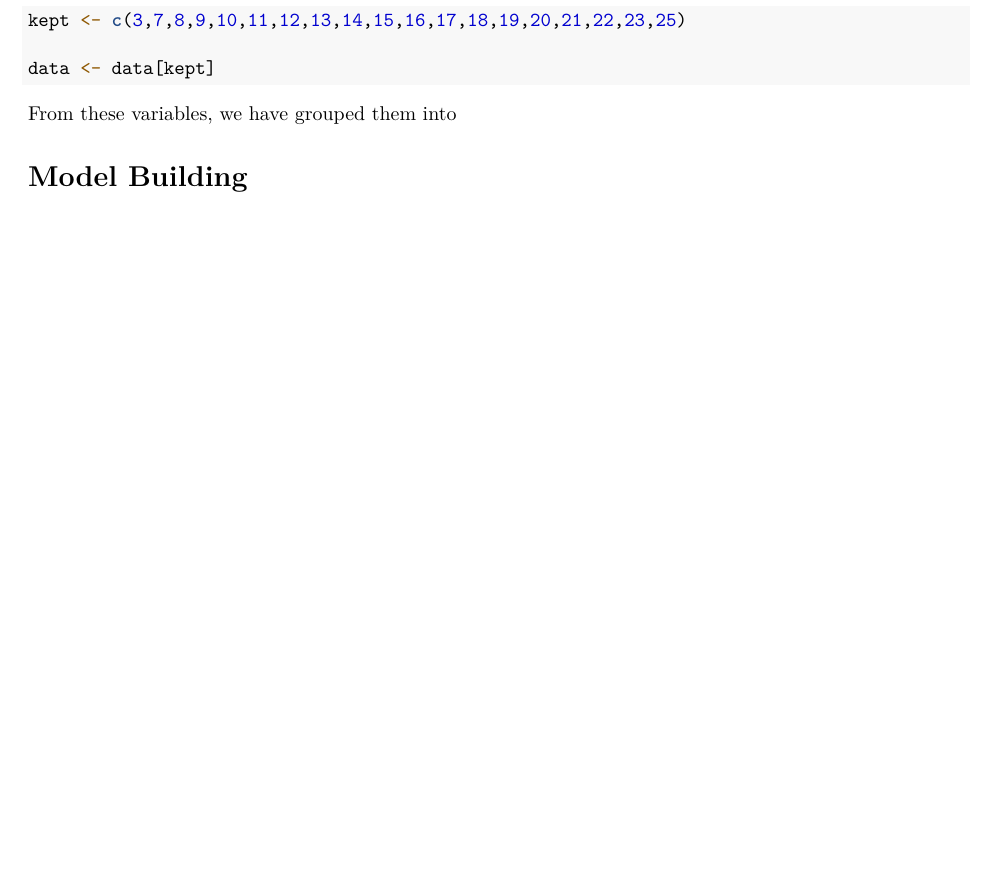
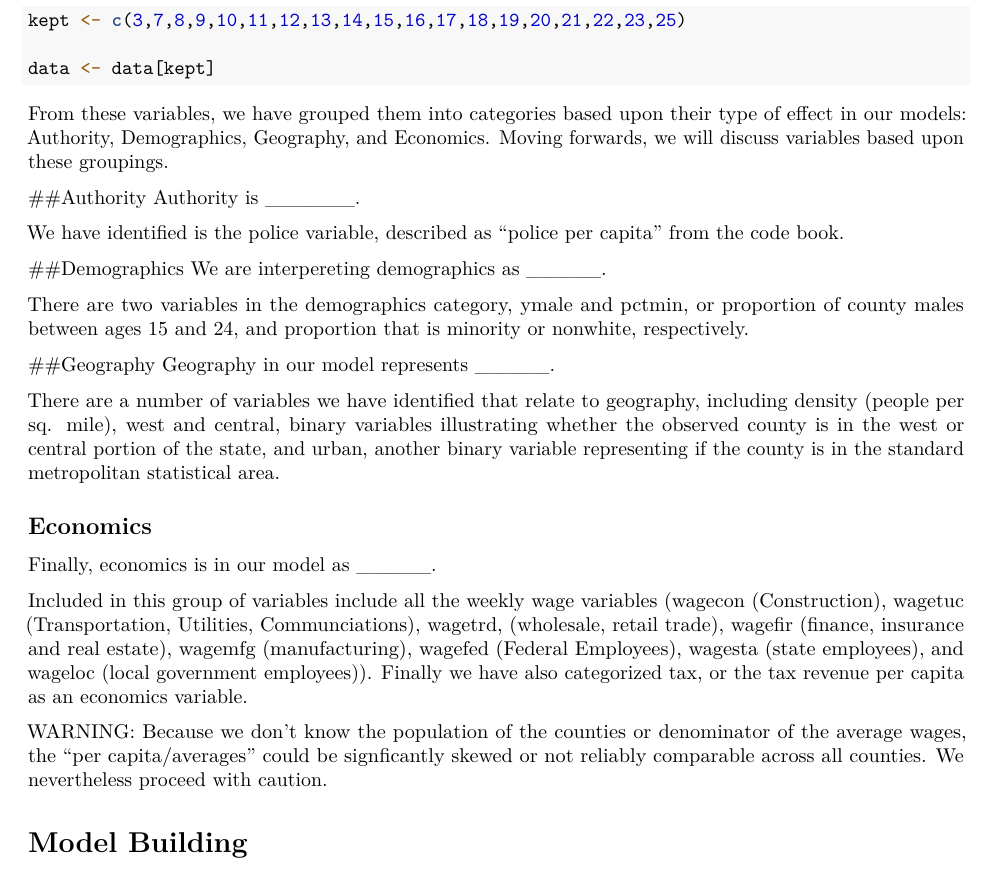
Before and after one commit to Intersect1734/w203_Lab4, an R Markdown document (Section4_Lab4_KrissyGianforte_DanKent.Rmd): part of page 3 of 3 before the commit and part of page 3 of 4 after it, cut so that both start at the same text, the shorter picture padded with empty space. Rendered offline with R 4.5, knitr and Pandoc, then LaTeX, with nearby package versions.

Commit message:
Wrote more about the grouping sections

````diff
--- a/Section4_Lab4_KrissyGianforte_DanKent.Rmd
+++ b/Section4_Lab4_KrissyGianforte_DanKent.Rmd
@@ -62,10 +62,31 @@ data <- data[kept]
 ```
 
 
-From these variables, we have grouped them into
+From these variables, we have grouped them into categories based upon their type of effect in our models: Authority, Demographics, Geography, and Economics.  Moving forwards, we will discuss variables based upon these groupings.
+
+##Authority
+Authority is ______.
+
+We have identified is the police variable, described as "police per capita" from the code book.
 
 
+##Demographics
+We are interpereting demographics as _____.
 
+There are two variables in the demographics category, ymale and pctmin, or proportion of county males between ages 15 and 24, and proportion that is minority or nonwhite, respectively.
+
+##Geography
+Geography in our model represents _____.
+
+There are a number of variables we have identified that relate to geography, including density (people per sq. mile), west and central, binary variables illustrating whether the observed county is in the west or central portion of the state, and urban, another binary variable representing if the county is in the standard metropolitan statistical area.
+
+## Economics
+Finally, economics is in our model as _____.
+
+Included in this group of variables include all the weekly wage variables (wagecon (Construction), wagetuc (Transportation, Utilities, Communciations), wagetrd, (wholesale, retail trade), wagefir (finance, insurance and real estate), wagemfg (manufacturing), wagefed (Federal Employees), wagesta (state employees), and wageloc (local government employees)).  Finally we have also categorized tax, or the tax revenue per capita as an economics variable.
+
+
+WARNING: Because we don't know the population of the counties or denominator of the average wages, the "per capita/averages" could be signficantly skewed or not reliably comparable across all counties.  We nevertheless proceed with caution.
 
 
 # Model Building
````
Also changed, not shown: .RData (added), 1 other file.
